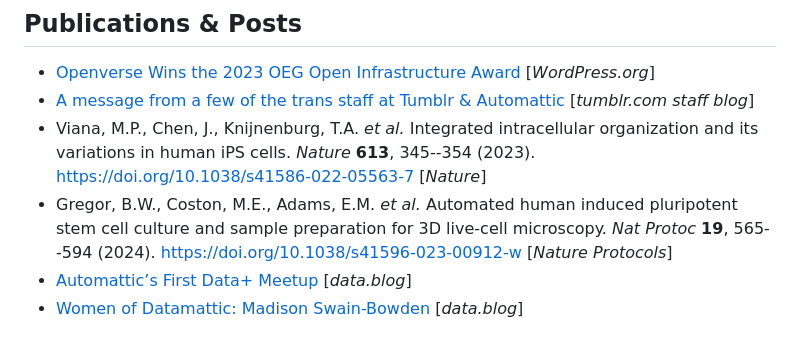
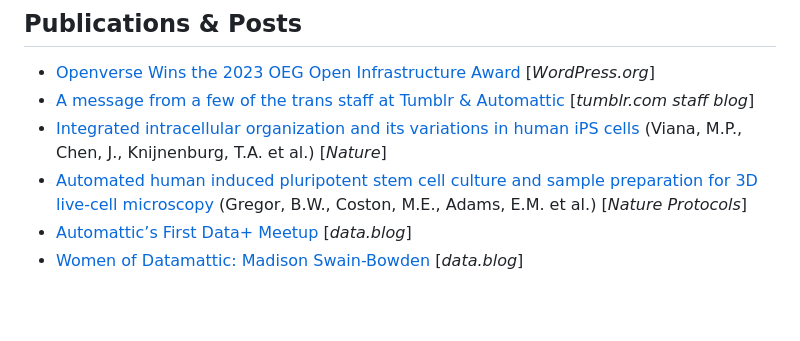
Before and after one commit to AetherUnbound/aetherunbound.net, a Markdown page: src/templates/pursuits.md, the part around the change. Rendered like a GitHub page; blank space fills up the shorter version.

Commit message:
Change paper citation format

```diff
--- a/src/templates/pursuits.md
+++ b/src/templates/pursuits.md
@@ -27,8 +27,8 @@
 
 - [Openverse Wins the 2023 OEG Open Infrastructure Award](https://wordpress.org/news/2023/09/openverse-wins-the-2023-oeg-open-infrastructure-award/) [_WordPress.org_]
 - [A message from a few of the trans staff at Tumblr & Automattic](https://www.tumblr.com/staff/743224389484625920/a-message-from-a-few-of-the-trans-staff-at-tumblr?source=share) [_tumblr.com staff blog_]
-- Viana, M.P., Chen, J., Knijnenburg, T.A. *et al.* Integrated intracellular organization and its variations in human iPS cells. *Nature* **613**, 345--354 (2023). https://doi.org/10.1038/s41586-022-05563-7 [_Nature_]
--  Gregor, B.W., Coston, M.E., Adams, E.M. *et al.* Automated human induced pluripotent stem cell culture and sample preparation for 3D live-cell microscopy. *Nat Protoc* **19**, 565--594 (2024). https://doi.org/10.1038/s41596-023-00912-w [_Nature Protocols_]
+- [Integrated intracellular organization and its variations in human iPS cells](https://doi.org/10.1038/s41586-022-05563-7) (Viana, M.P., Chen, J., Knijnenburg, T.A. et al.) [_Nature_]
+- [Automated human induced pluripotent stem cell culture and sample preparation for 3D live-cell microscopy](https://doi.org/10.1038/s41596-023-00912-w) (Gregor, B.W., Coston, M.E., Adams, E.M. et al.) [_Nature Protocols_]
 - [Automattic’s First Data+ Meetup](https://data.blog/2022/12/16/automattics-first-data-meetup/) [_data.blog_]
 - [Women of Datamattic: Madison Swain-Bowden](https://data.blog/2023/03/15/women-of-datamattic-madison-swain-bowden/) [_data.blog_]
 
```
